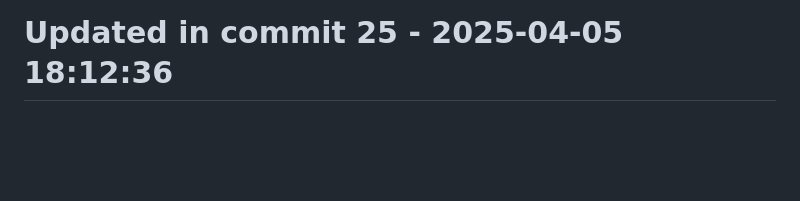
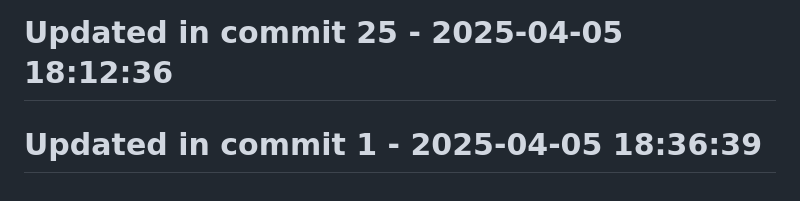
Before and after one commit to llamasearchai/llamafrontend, a Markdown page: README.md, the part around the change. Rendered like a GitHub page; blank space fills up the shorter version.

Commit message:
fix: Correct issue in README.md

```diff
--- a/README.md
+++ b/README.md
@@ -148,3 +148,5 @@ MIT
 # Updated in commit 17 - 2025-04-05 18:12:36
 
 # Updated in commit 25 - 2025-04-05 18:12:36
+
+# Updated in commit 1 - 2025-04-05 18:36:39
```
